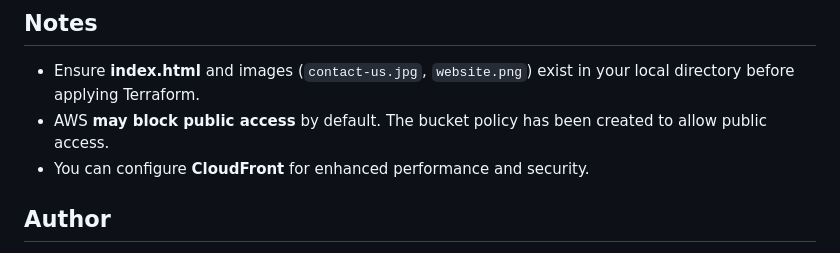
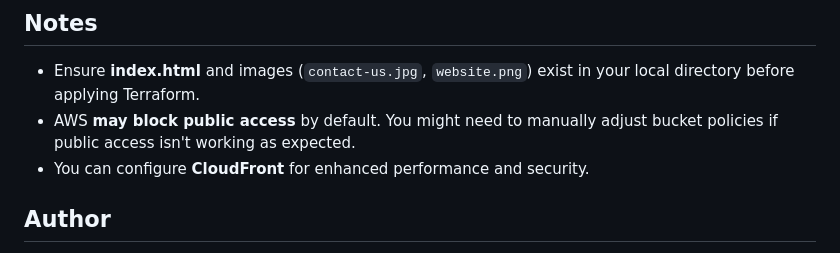
Before and after one commit to collinsefe/terraform-s3-static-website, a Markdown page: README.md, the part around the change. GitHub-like rendering.

Commit message:
Revert "update README file"

```diff
--- a/README.md
+++ b/README.md
@@ -145,8 +145,7 @@ terraform destroy -auto-approve
 
 ## Notes
 - Ensure **index.html** and images (`contact-us.jpg`, `website.png`) exist in your local directory before applying Terraform.
-- AWS **may block public access** by default.
-  The bucket policy has been created to allow public access.
+- AWS **may block public access** by default. You might need to manually adjust bucket policies if public access isn't working as expected.
 - You can configure **CloudFront** for enhanced performance and security.
 
 ## Author
```
